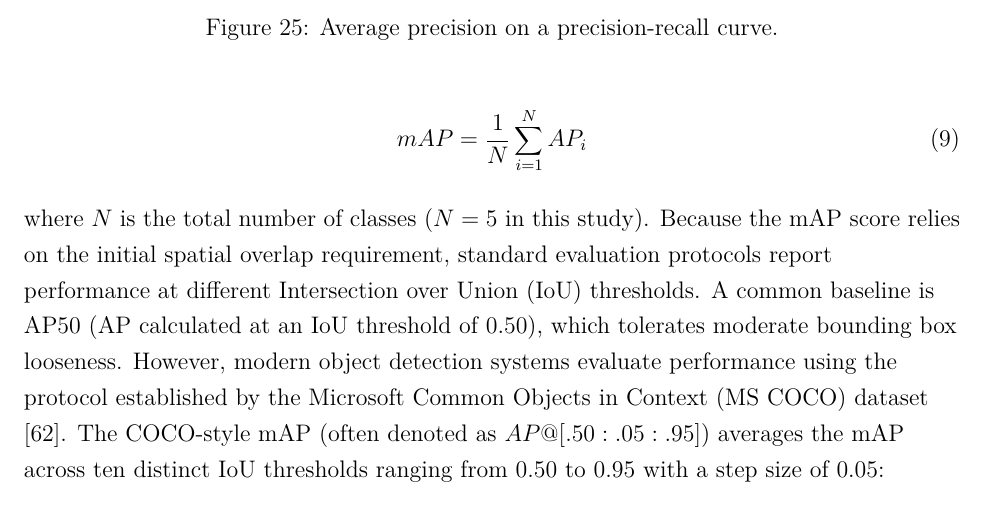
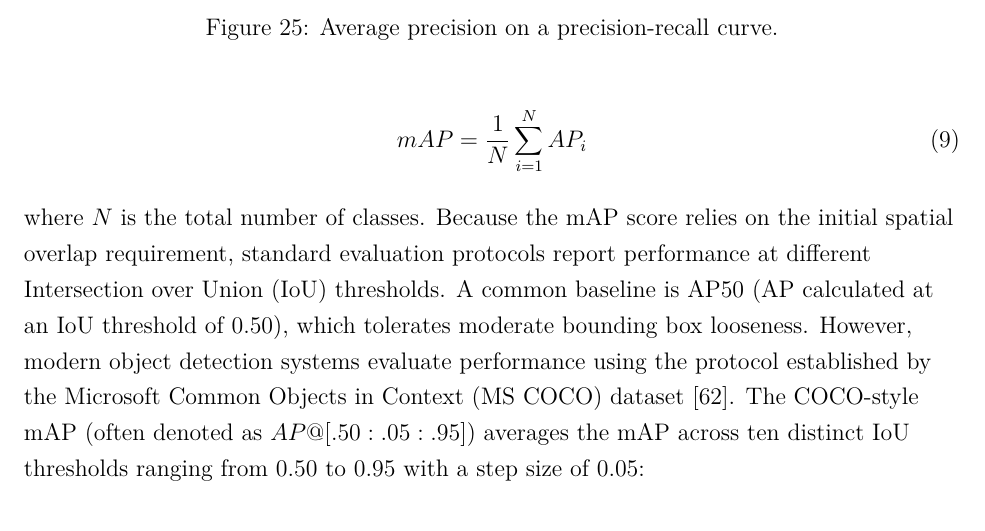
Before and after one commit to Aidan4478D/masters, a LaTeX paper (report/src/main.tex, which reads report/src/chapters/methodology.tex): part of page 50 of 98, cut so that both start at the same text. Compiled offline with pdfLaTeX.

Commit message:
Fixed typo (N=5 in methodology)

```diff
--- a/report/src/chapters/methodology.tex
+++ b/report/src/chapters/methodology.tex
@@ -591,7 +591,7 @@ mean average precision (mAP):
 mAP = \frac{1}{N} \sum_{i=1}^{N} AP_i
 \end{equation}
 
-where $N$ is the total number of classes ($N=5$ in this study).
+where $N$ is the total number of classes.
 Because the mAP score relies on the initial spatial overlap requirement, standard
 evaluation protocols report performance at different Intersection over Union (IoU)
 thresholds. A common baseline is AP50 (AP calculated at an IoU threshold of 0.50), which
```
Also changed, not shown: 2 other files.
